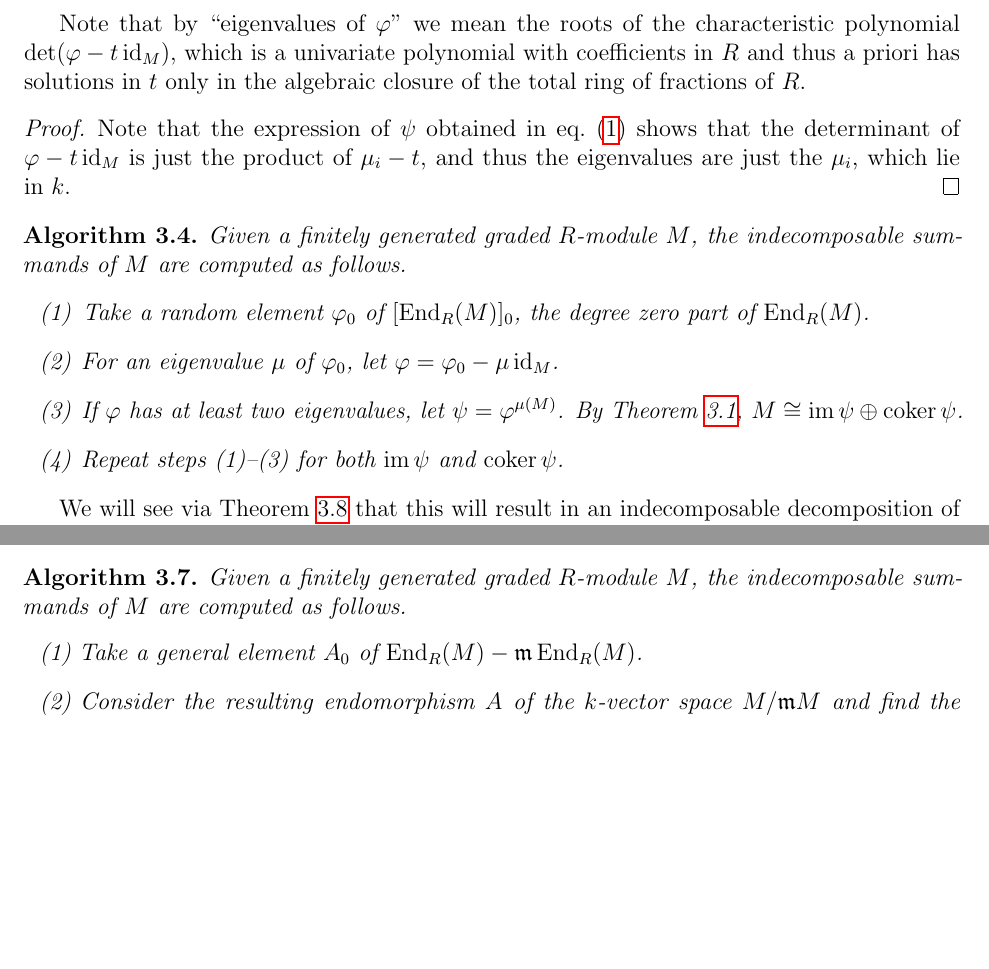
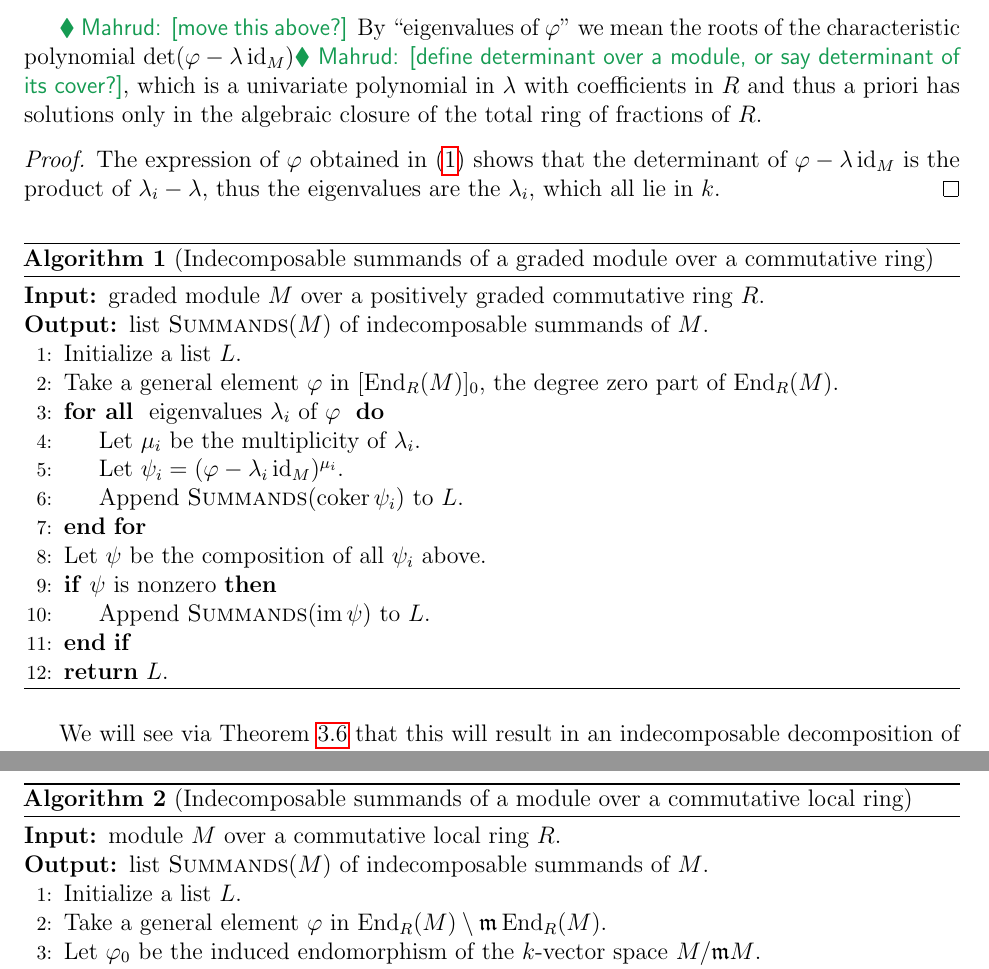
Before and after one commit to mahrud/DirectSummands, a LaTeX paper (paper/main.tex, which reads paper/notes.sty): two parts of pages 5 and 7 of 17 before the commit and two parts of pages 5 and 8 of 18 after it, joined at a grey line, cut so that both start at the same text, the shorter picture padded with empty space. Compiled offline with pdfLaTeX.

Commit message:
converted to algorithm environments

```diff
--- a/paper/main.tex
+++ b/paper/main.tex
@@ -221,17 +230,31 @@ The above can of course produce the trivial direct sum decomposition: if the eig
-Note that by ``eigenvalues of $\phi$'' we mean the roots of the characteristic polynomial $\det(\phi - t \id_M)$, which is a univariate polynomial with coefficients in $R$ and thus a priori has solutions in $t$ only in the algebraic closure of the total ring of fractions of $R$.
+\mahrud{move this above?}
+By ``eigenvalues of $\phi$'' we mean the roots of the characteristic polynomial $\det(\phi - \lambda \id_M)$\mahrud{define determinant over a module, or say determinant of its cover?}, which is a univariate polynomial in $\lambda$ with coefficients in $R$ and thus a priori has solutions only in the algebraic closure of the total ring of fractions of $R$.
 
 \begin{proof}
-  Note that the expression of $\psi$ obtained in \cref{eq:Jordan} shows that the determinant of $\phi - t \id_M$ is just the product of $\mu_i -t$, and thus the eigenvalues are just the $\mu_i$, which lie in~$k$.
+  The expression of $\phi$ obtained in \cref{eq:Jordan} shows that the determinant of $\phi - \lambda \id_M$ is the product of $\lambda_i - \lambda$, thus the eigenvalues are the $\lambda_i$, which all lie in $k$.
 \end{proof}
 
-\begin{algm}\label{alg:graded}
-  Given a finitely generated graded $R$-module $M$, the indecomposable summands of $M$ are computed as follows.
-  \begin{enumerate}
-  \item\label{item:End0} Take a random element $\phi_0$ of $[\End_R(M)]_0$, the degree zero part of $\End_R(M)$.
-  \item For an eigenvalue $\mu $ of $\phi_0$, let $\phi=\phi_0-\mu \id_M$.
-  \item If $\phi$ has at least two eigenvalues, let $\psi=\phi^{\mu(M)}$. By \Cref{lem:graded_algorithm}, $M\cong \im \psi \oplus \coker \psi$.  \item Repeat steps (1)--(3) for both $\im \psi$ and $\coker \psi$.
-  \end{enumerate}
-\end{algm}
+\begin{algorithm}[H]
+  \caption{(Indecomposable summands of a graded module over a commutative ring)}\label{alg:graded}
+  \begin{algorithmic}[1]
+    \smallskip
+    \Require graded module $M$ over a positively graded commutative ring $R$.
+    \Ensure  list $\textproc{Summands}(M)$ of indecomposable summands of $M$.
+    \State Initialize a list $L$.
+    \State Take a general element $\phi$ in $[\End_R(M)]_0$,
+           the degree zero part of $\End_R(M)$. \label{item:End0}
+    \ForAll { eigenvalues $\lambda_i$ of $\phi$ }
+      \State Let $\mu_i$ be the multiplicity of $\lambda_i$.
+      \State Let $\psi_i = (\phi - \lambda_i \id_M)^{\mu_i}$.
+      \State Append \Call{Summands}{$\coker\psi_i$} to $L$.
+    \EndFor
+    \State Let $\psi$ be the composition of all $\psi_i$ above.
+    \If {$\psi$ is nonzero}
+      \State Append \Call{Summands}{$\im\psi$} to $L$.
+    \EndIf
+    \State \Return $L$.
+  \end{algorithmic}
+\end{algorithm}
 
 We will see via \Cref{lem:term} that this will result in an indecomposable decomposition of $M$.
 
@@ -327,13 +350,15 @@ The following lemma allows us to produce idempotents modulo $\m$.
 
 This leads to a probabilistic algorithm to find the indecomposable summands of a finitely generated $R$-module $M$ in our setting, as follows:
 
-\begin{algm}\label{alg:local}
-  Given a finitely generated graded $R$-module $M$, the indecomposable summands of $M$ are computed as follows.
-  \begin{enumerate}
-    %In the graded case, take a general element $A_0$ of $[\End_R(M)]_0$, the degree zero part of $\End_R(M)$; in the local case,
-  \item Take a general element $A_0$ of $\End_R(M) \setminus \m \End_R(M)$.
-  \item Consider the resulting endomorphism $A$ of the $k$-vector space $M/\m M$ and find the eigenvalues of $A$.
-  \item If $A$ has at least two eigenvalues, choose one eigenvalue $\lambda$, and compute a sufficiently high power $B=A^{p^{e_0}(p^{e}-1)}$ of $A$ (with the power explicitly as in the proof of \Cref{lem:jordan}). This power will be a nonzero idempotent, and thus produce a splitting of $M$ as $\im B \oplus \coker B$ by \Cref{lem:idemp}.
-  \item Repeat steps (1)--(3) for both $\im B$ and $\coker B$.
-  \end{enumerate}
-\end{algm}
+\begin{algorithm}[H]
+  \caption{(Indecomposable summands of a module over a commutative local ring)}\label{alg:local}
+  \begin{algorithmic}[1]
+    \smallskip
+    % TODO: finitely generated M? noetherian R?
+    \Require module $M$ over a commutative local ring $R$.
+    \Ensure  list $\textproc{Summands}(M)$ of indecomposable summands of $M$.
+    \State Initialize a list $L$.
+    \State Take a general element $\phi$ in $\End_R(M) \setminus \m \End_R(M)$.
+    \State Let $\phi_0$ be the induced endomorphism of the $k$-vector space $M/\m M$.
+    % TODO: Why did we need to assume $A$ has at least two eigenvalues?
+    \State Let $\lambda$ be any eigenvalue of $\phi_0$.
--- a/paper/notes.sty
+++ b/paper/notes.sty
@@ -373,7 +373,6 @@
 %%
 \def\an{{\mathrm{an}}}
 \makeop{pr}
-\let\setminus-
 \makeop{Mat}
 \def\top{{\mathrm{top}}}
 
```
Also changed, not shown: paper/main.tex (35 more changed lines).
